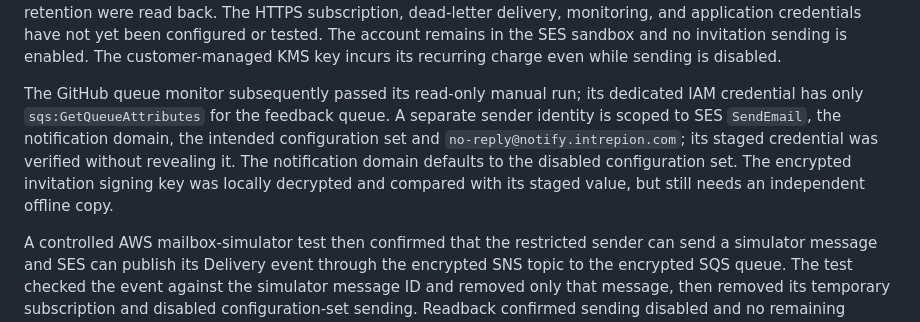
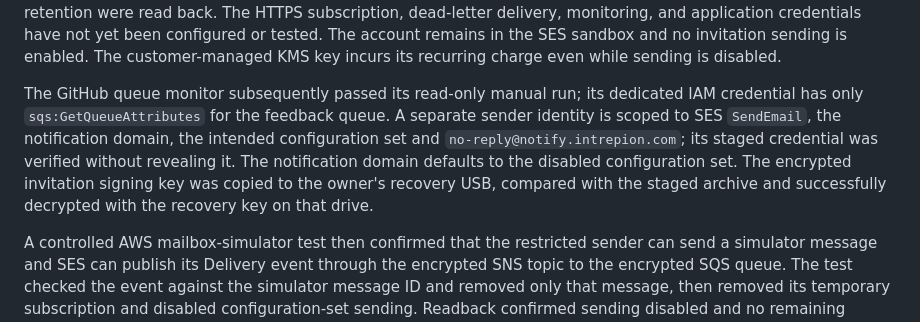
Before and after one commit to intrepion/intrepion.com, a Markdown page: docs/mvp-3-1-consent-implementation.md, the part around the change. GitHub-like rendering.

Commit message:
Record verified offline signing key copy

```diff
--- a/docs/mvp-3-1-consent-implementation.md
+++ b/docs/mvp-3-1-consent-implementation.md
@@ -30,7 +30,7 @@ The intended setup is a dedicated SES configuration set and SNS topic in Oregon,
 
 The owner chose KMS encryption. In Oregon, the dedicated SES configuration set `intrepion-invitations` was created with its sending option disabled, an encrypted signature-v2 SNS topic and encrypted 14-day SQS dead-letter queue were created with a dedicated customer-managed KMS key, and the SES event destination was attached to that topic. The queue policy permits delivery only from the dedicated topic; the topic permits SES publishing from this account's configuration set. AWS accepted these settings and the event types, queue key and retention were read back. The HTTPS subscription, dead-letter delivery, monitoring, and application credentials have not yet been configured or tested. The account remains in the SES sandbox and no invitation sending is enabled. The customer-managed KMS key incurs its recurring charge even while sending is disabled.
 
-The GitHub queue monitor subsequently passed its read-only manual run; its dedicated IAM credential has only `sqs:GetQueueAttributes` for the feedback queue. A separate sender identity is scoped to SES `SendEmail`, the notification domain, the intended configuration set and `no-reply@notify.intrepion.com`; its staged credential was verified without revealing it. The notification domain defaults to the disabled configuration set. The encrypted invitation signing key was locally decrypted and compared with its staged value, but still needs an independent offline copy.
+The GitHub queue monitor subsequently passed its read-only manual run; its dedicated IAM credential has only `sqs:GetQueueAttributes` for the feedback queue. A separate sender identity is scoped to SES `SendEmail`, the notification domain, the intended configuration set and `no-reply@notify.intrepion.com`; its staged credential was verified without revealing it. The notification domain defaults to the disabled configuration set. The encrypted invitation signing key was copied to the owner's recovery USB, compared with the staged archive and successfully decrypted with the recovery key on that drive.
 
 A controlled AWS mailbox-simulator test then confirmed that the restricted sender can send a simulator message and SES can publish its Delivery event through the encrypted SNS topic to the encrypted SQS queue. The test checked the event against the simulator message ID and removed only that message, then removed its temporary subscription and disabled configuration-set sending. Readback confirmed sending disabled and no remaining subscriptions. This does not test the production HTTPS endpoint, signed feedback intake, failed-delivery dead-letter routing or replay.
 
```
